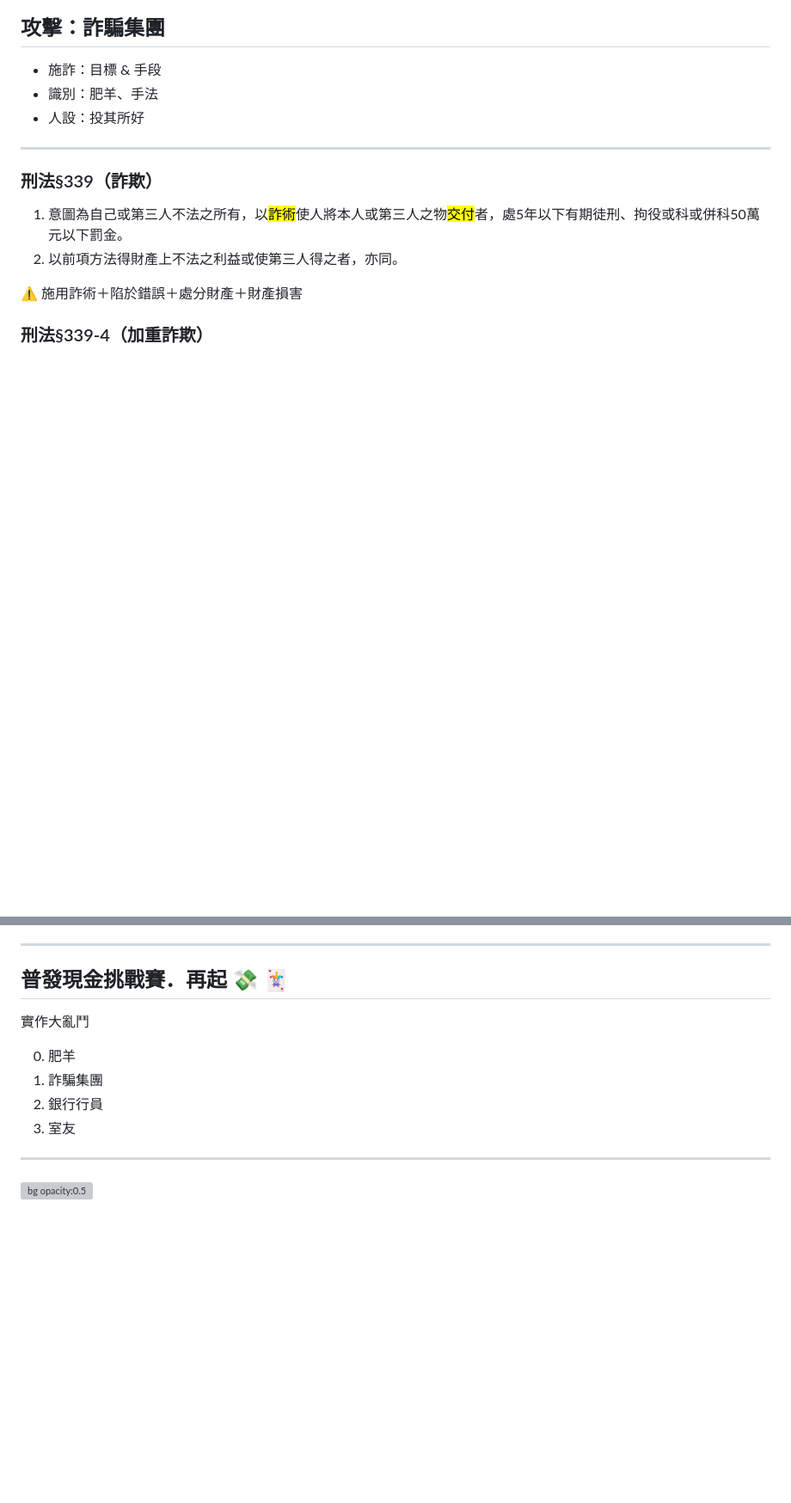
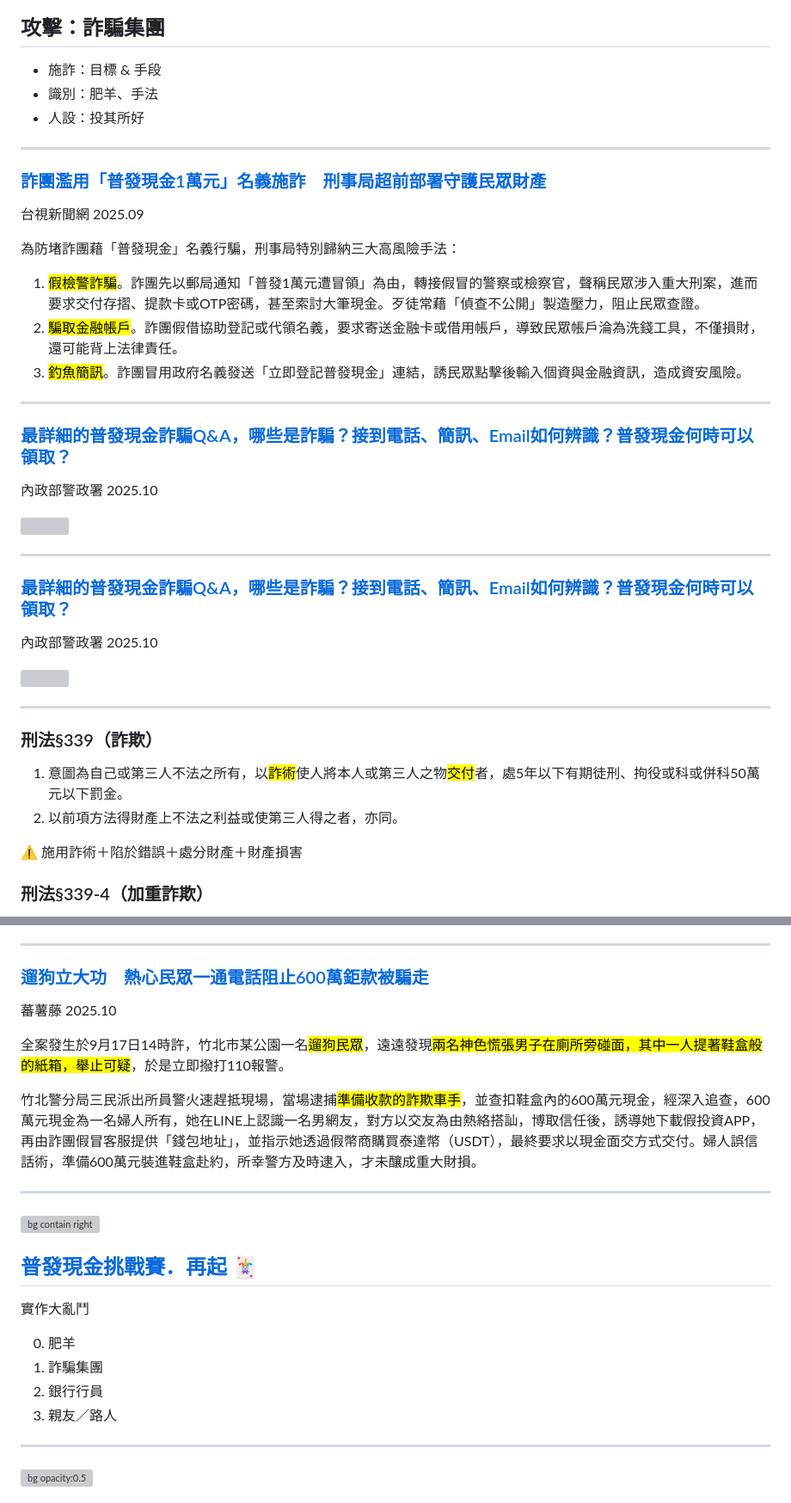
Before and after one commit to iunn-sh/frauds-and-how-to-prevent-them, a Markdown page: presentation.md, 2 parts joined by grey strips. Shown: that part at 86% size. Drawn GitHub-style; blank space fills up the shorter version; grey boxes are pictures that could not be loaded.

```diff
--- a/presentation.md
+++ b/presentation.md
@@ -303,6 +306,31 @@ Frauds and How to Prevent Them
 - 施詐：目標 & 手段
 - 識別：肥羊、手法
 - 人設：投其所好
+
+---
+
+### [詐團濫用「普發現金1萬元」名義施詐　刑事局超前部署守護民眾財產](https://news.ttv.com.tw/news/11409250001200W)
+台視新聞網 2025.09
+
+為防堵詐團藉「普發現金」名義行騙，刑事局特別歸納三大高風險手法：
+
+1. <mark>假檢警詐騙</mark>。詐團先以郵局通知「普發1萬元遭冒領」為由，轉接假冒的警察或檢察官，聲稱民眾涉入重大刑案，進而要求交付存摺、提款卡或OTP密碼，甚至索討大筆現金。歹徒常藉「偵查不公開」製造壓力，阻止民眾查證。
+2. <mark>騙取金融帳戶</mark>。詐團假借協助登記或代領名義，要求寄送金融卡或借用帳戶，導致民眾帳戶淪為洗錢工具，不僅損財，還可能背上法律責任。
+3. <mark>釣魚簡訊</mark>。詐團冒用政府名義發送「立即登記普發現金」連結，誘民眾點擊後輸入個資與金融資訊，造成資安風險。
+
+---
+
+### [最詳細的普發現金詐騙Q&A，哪些是詐騙？接到電話、簡訊、Email如何辨識？普發現金何時可以領取？](https://165.npa.gov.tw/#/article/A/1722)
+內政部警政署 2025.10
+
+![](https://165.npa.gov.tw/images/20251008/2213E4AB75373D8F86E0F1784C6C1931.png)
+
+---
+
+### [最詳細的普發現金詐騙Q&A，哪些是詐騙？接到電話、簡訊、Email如何辨識？普發現金何時可以領取？](https://165.npa.gov.tw/#/article/A/1722)
+內政部警政署 2025.10
+
+![](https://165.npa.gov.tw/images/20251008/DC40B941DED0C2D8E4DFD17F6AB02DCE.png)
 
 ---
 
@@ -392,14 +420,25 @@ Frauds and How to Prevent Them
 
 ---
 
-## 普發現金挑戰賽．再起 :money_with_wings: :black_joker:
+### [遛狗立大功　熱心民眾一通電話阻止600萬鉅款被騙走 ](https://n.yam.com/Article/20251004941726)
+蕃薯藤 2025.10
+
+全案發生於9月17日14時許，竹北市某公園一名<mark>遛狗民眾</mark>，遠遠發現<mark>兩名神色慌張男子在廁所旁碰面，其中一人提著鞋盒般的紙箱，舉止可疑</mark>，於是立即撥打110報警。
+
+竹北警分局三民派出所員警火速趕抵現場，當場逮捕<mark>準備收款的詐欺車手</mark>，並查扣鞋盒內的600萬元現金，經深入追查，600萬元現金為一名婦人所有，她在LINE上認識一名男網友，對方以交友為由熱絡搭訕，博取信任後，誘導她下載假投資APP，再由詐團假冒客服提供「錢包地址」，並指示她透過假幣商購買泰達幣（USDT），最終要求以現金面交方式交付。婦人誤信話術，準備600萬元裝進鞋盒赴約，所幸警方及時逮入，才未釀成重大財損。
+
+---
+
+![bg contain right](https://www.vac.gov.tw/Public/Images/202304/715230407132678609.jpg)
+
+## [普發現金挑戰賽．再起](https://www.vac.gov.tw/vac_service/taipei/cp-1100-144464-102.html) :black_joker:
 
 實作大亂鬥
 
 0. 肥羊
 1. 詐騙集團
 2. 銀行行員
-3. 室友
+3. 親友／路人
 
 ---
 
```
Also changed, not shown: other parts of presentation.md (+27 -15 lines).
